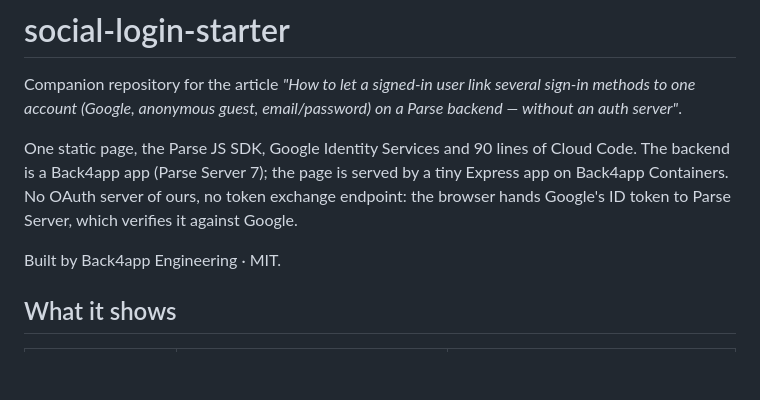
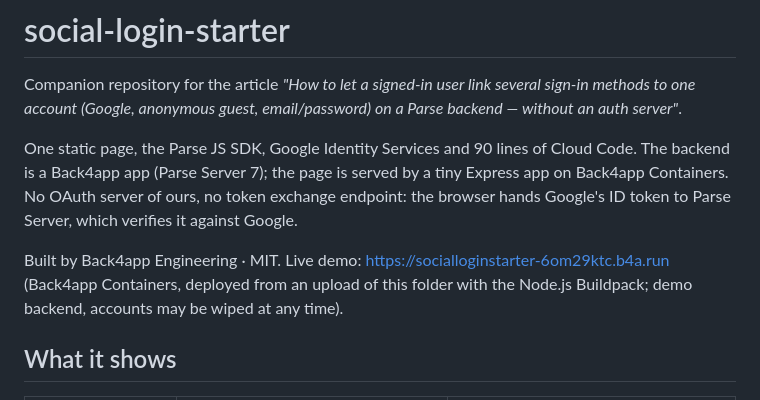
Before and after one commit to back4app-templates/social-login-starter, a Markdown page: README.md, the part around the change. Drawn GitHub-style; blank space fills up the shorter version.

Commit message:
README: live demo URL
Co-Authored-By: Claude Fable 5.1 <noreply@anthropic.com>

```diff
--- a/README.md
+++ b/README.md
@@ -7,7 +7,8 @@ One static page, the Parse JS SDK, Google Identity Services and 90 lines of Clou
 (Parse Server 7); the page is served by a tiny Express app on Back4app Containers. No OAuth server of ours, no token
 exchange endpoint: the browser hands Google's ID token to Parse Server, which verifies it against Google.
 
-Built by Back4app Engineering · MIT.
+Built by Back4app Engineering · MIT. Live demo: https://socialloginstarter-6om29ktc.b4a.run (Back4app Containers, deployed
+from an upload of this folder with the Node.js Buildpack; demo backend, accounts may be wiped at any time).
 
 ## What it shows
 
```
